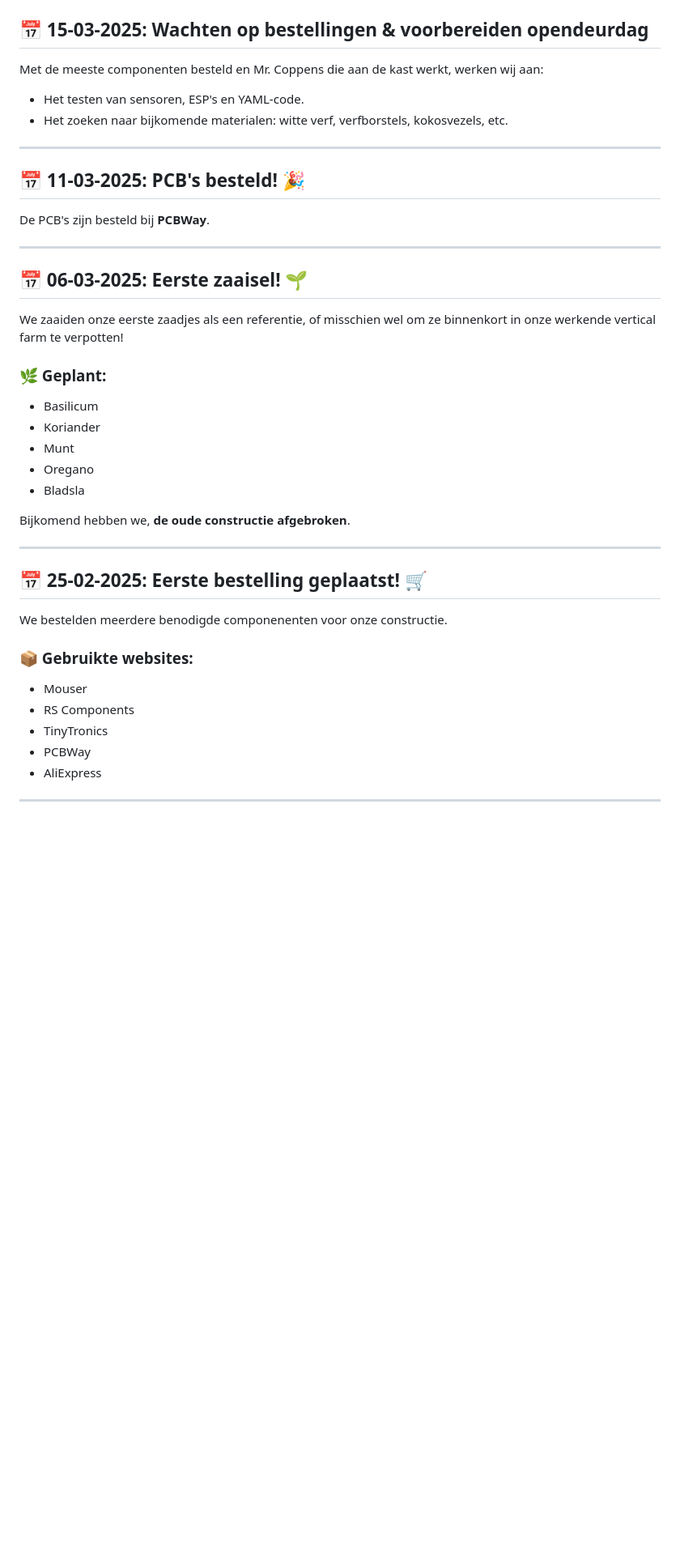
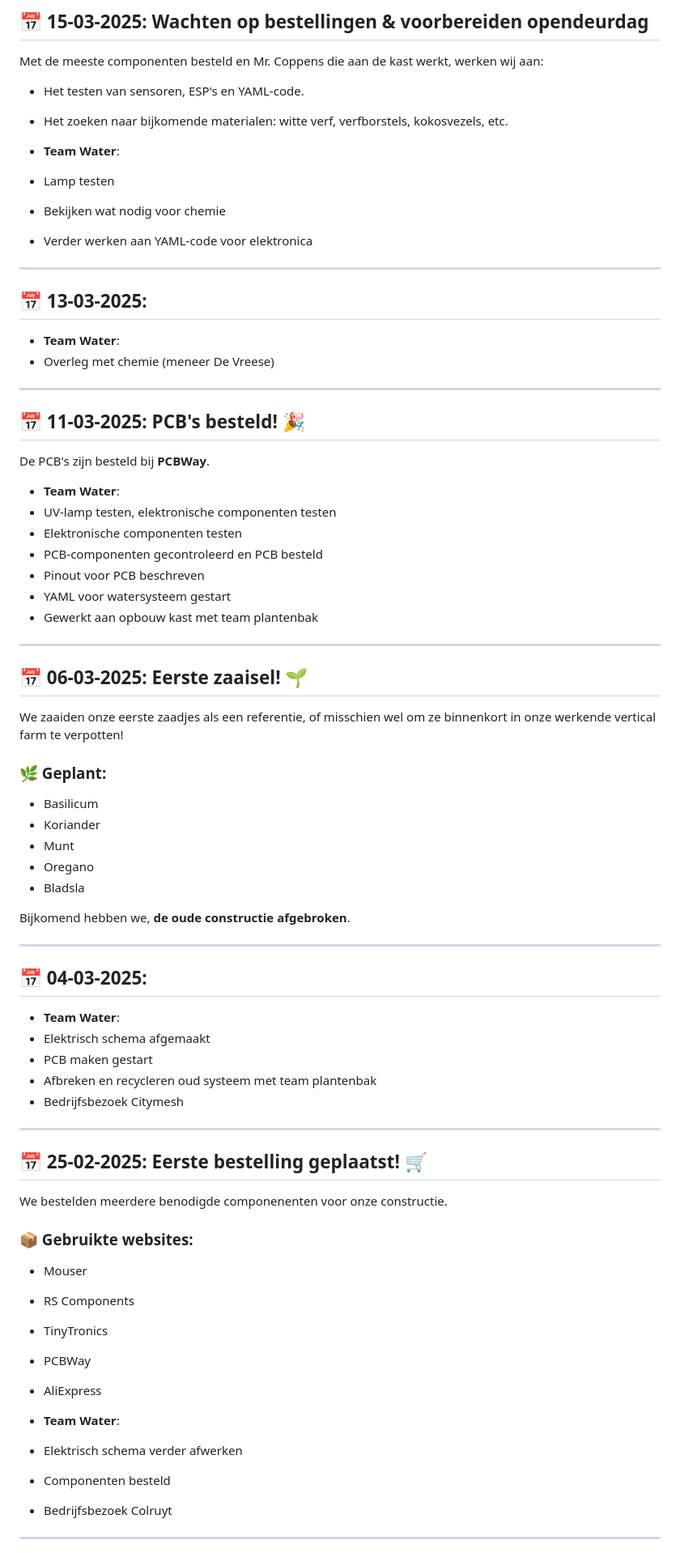
Before and after one commit to Vertical-Farming-IB3/Plan-T, a Markdown page: Log/Readme.md, the part around one of its changes. Shown at 81% size. Rendered like a GitHub page; blank space fills up the shorter version.

Commit message:
Eerste grove aanvulling Team water log

```diff
--- a/Log/Readme.md
+++ b/Log/Readme.md
@@ -17,10 +104,29 @@ Met de meeste componenten besteld en Mr. Coppens die aan de kast werkt, werken w
 - Het testen van sensoren, ESP's en YAML-code.
 - Het zoeken naar bijkomende materialen: witte verf, verfborstels, kokosvezels, etc.
 
+- **Team Water**:
+-	Lamp testen
+-	Bekijken wat nodig voor chemie
+-	Verder werken aan YAML-code voor elektronica
+
+---
+
+## 📅 13-03-2025:
+- **Team Water**:
+-	Overleg met chemie (meneer De Vreese)
+
 ---
 
 ## 📅 11-03-2025: PCB's besteld! 🎉
 De PCB's zijn besteld bij **PCBWay**.
 
+- **Team Water**:
+-	UV-lamp testen, elektronische componenten testen
+-	Elektronische componenten testen
+-	PCB-componenten gecontroleerd en PCB besteld
+-	Pinout voor PCB beschreven
+-	YAML voor watersysteem gestart
+-	Gewerkt aan opbouw kast met team plantenbak
+
 ---
 
@@ -37,6 +143,15 @@ Bijkomend hebben we, **de oude constructie afgebroken**.
 
 ---
 
+## 📅 04-03-2025:
+- **Team Water**:
+-	Elektrisch schema afgemaakt
+-	PCB maken gestart
+-	Afbreken en recycleren oud systeem met team plantenbak
+-	Bedrijfsbezoek Citymesh
+
+---
+
 ## 📅 25-02-2025: Eerste bestelling geplaatst! 🛒
 We bestelden meerdere benodigde componenenten voor onze constructie.
 ### 📦 Gebruikte websites:
@@ -46,4 +161,9 @@ We bestelden meerdere benodigde componenenten voor onze constructie.
 - PCBWay
 - AliExpress
 
+- **Team Water**:
+-	Elektrisch schema verder afwerken
+-	Componenten besteld
+-	Bedrijfsbezoek Colruyt
+
 ---
```
Also changed, not shown: other parts of Log/Readme.md (+115 -7 lines), Log/Readme copy.md (deleted, +0 -126 lines).
